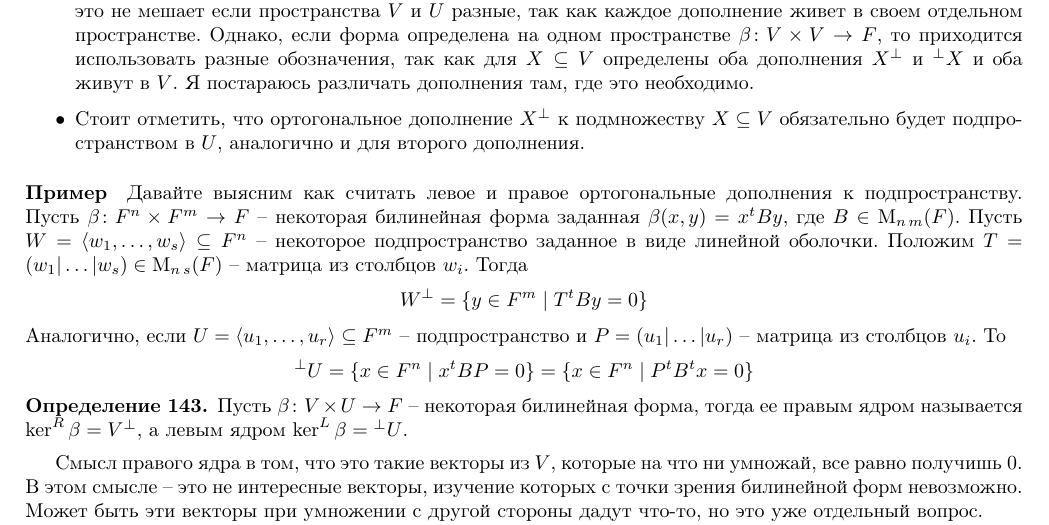
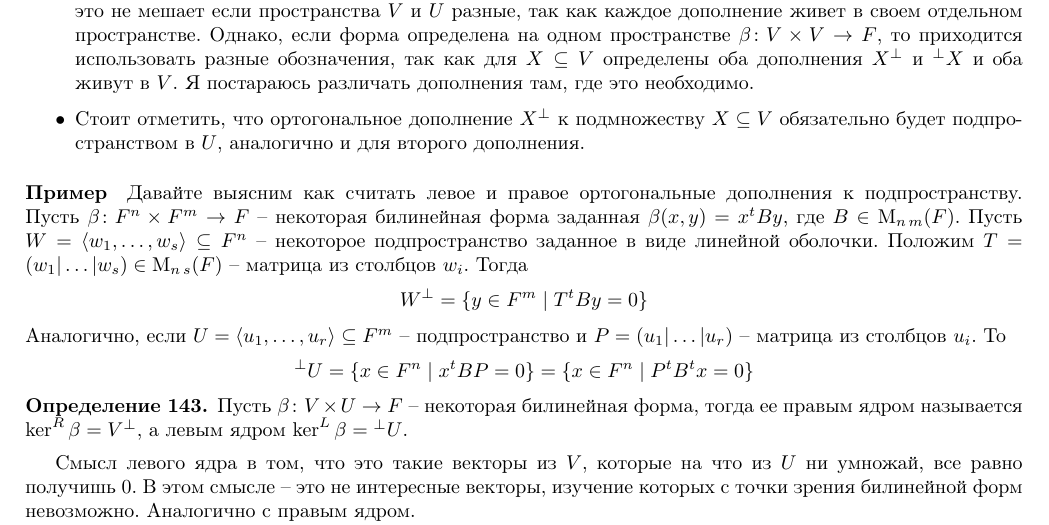
Before and after one commit to DimaTrushin/LinearAlgebra2019-2020, a LaTeX document (main.tex, which reads Lectures/lecture23.tex): part of page 131 of 133, cut so that both start at the same text. Compiled offline with pdfLaTeX.

Commit message:
corrected a typo related to the right kernel of a bilinear form

```diff
--- a/Lectures/lecture23.tex
+++ b/Lectures/lecture23.tex
@@ -182,7 +182,7 @@ W^\bot = \{y\in F^m \mid T^t By = 0\}
 Пусть $\beta\colon V\times U\to F$ -- некоторая билинейная форма, тогда ее правым ядром называется $\ker^R \beta =V^\bot$, а левым ядром $\ker^L\beta = {}^\bot U$.
 \end{definition}
 
-Смысл правого ядра в том, что это такие векторы из $V$, которые на что ни умножай, все равно получишь $0$. В этом смысле -- это не интересные векторы, изучение которых с точки зрения билинейной форм невозможно. Может быть эти векторы при умножении с другой стороны дадут что-то, но это уже отдельный вопрос.
+Смысл левого ядра в том, что это такие векторы из $V$, которые на что из $U$ ни умножай, все равно получишь $0$. В этом смысле -- это не интересные векторы, изучение которых с точки зрения билинейной форм невозможно. Аналогично с правым ядром.
 
 \paragraph{Пример}
 Пусть $\beta\colon F^n\times F^m \to F$ -- некоторая билинейная форма заданная правилом $\beta(x,y) = x^t By$, где $B\in \operatorname{M}_{n\,m}(F)$. Тогда
```
